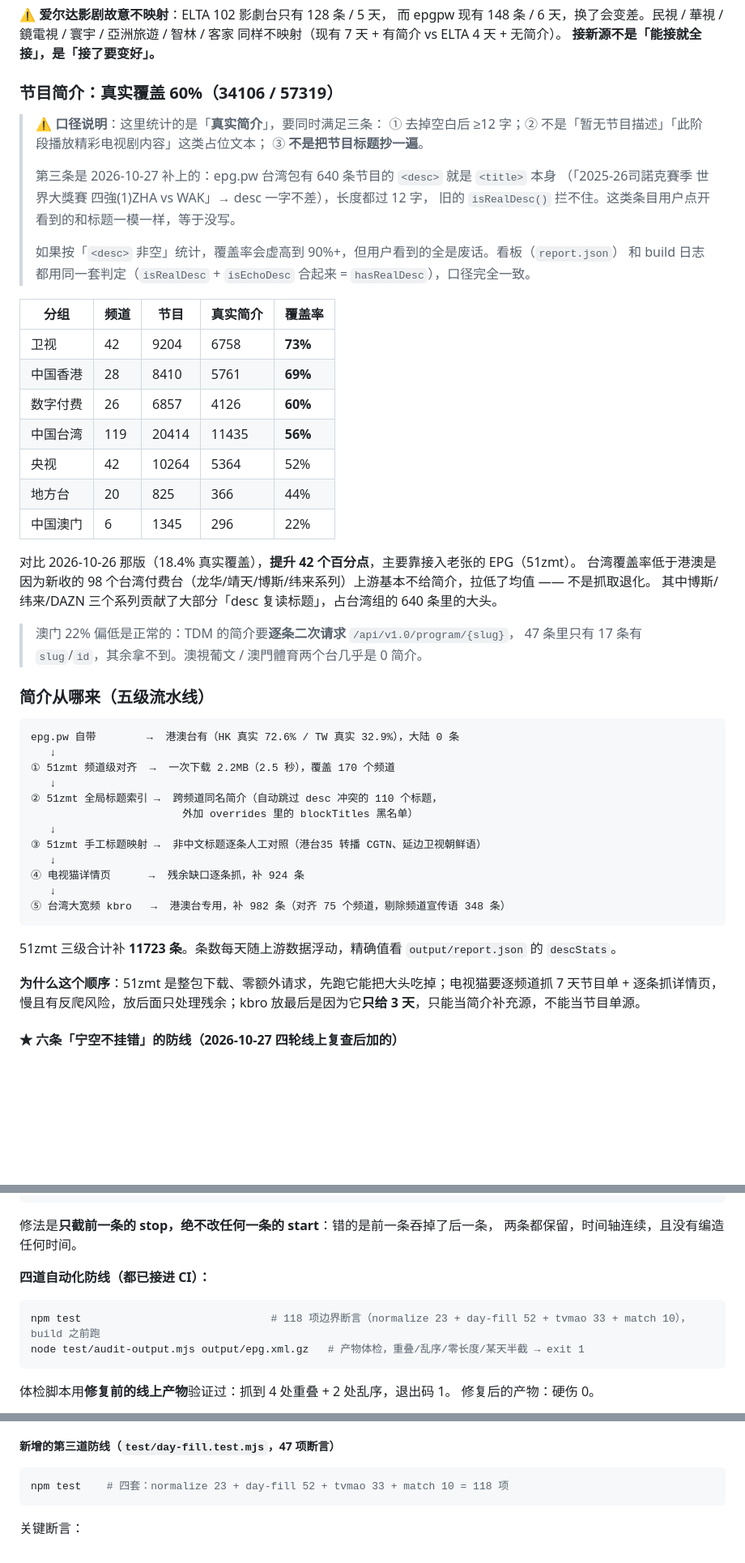
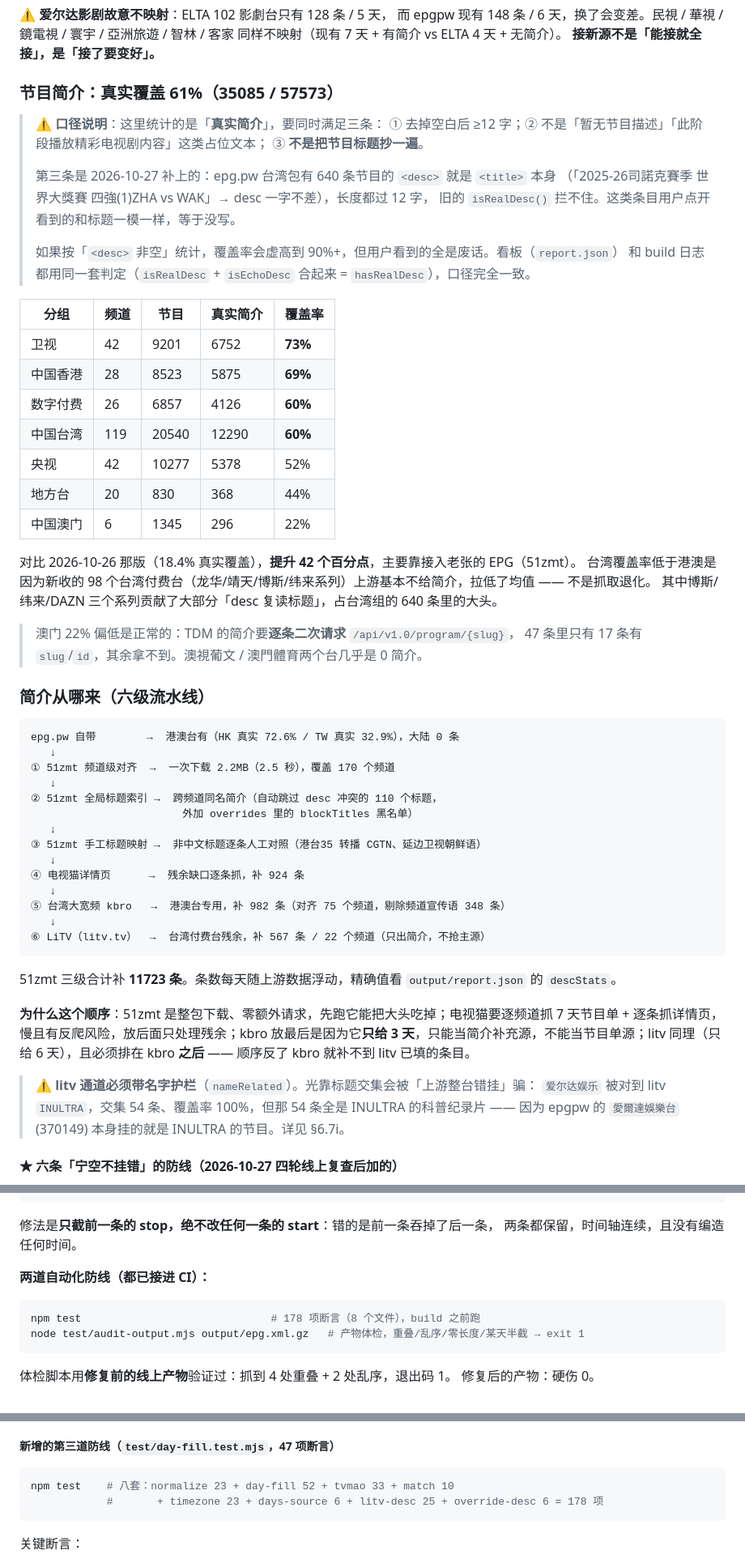
Before and after one commit to XinMan939/my-epg, a Markdown page: README.md, 3 parts joined by grey strips. Shown at 81% size. Drawn GitHub-style; blank space fills up the shorter version.

````diff
--- a/README.md
+++ b/README.md
@@ -172,7 +182,7 @@ ELTA 特别说明：它的 `體育 1~4 台` 对应我们的 `爱尔达体育Ⅰ~
 同样不映射（现有 7 天 + 有简介 vs ELTA 4 天 + 无简介）。
 **接新源不是「能接就全接」，是「接了要变好」。**
 
-### 节目简介：真实覆盖 60%（34106 / 57319）
+### 节目简介：真实覆盖 61%（35085 / 57573）
 
 > ⚠️ **口径说明**：这里统计的是「**真实简介**」，要同时满足三条：
 > ① 去掉空白后 ≥12 字；② 不是「暂无节目描述」「此阶段播放精彩电视剧内容」这类占位文本；
@@ -187,12 +197,12 @@ ELTA 特别说明：它的 `體育 1~4 台` 对应我们的 `爱尔达体育Ⅰ~
 
 | 分组 | 频道 | 节目 | 真实简介 | 覆盖率 |
 |---|---|---|---|---|
-| 卫视 | 42 | 9204 | 6758 | **73%** |
-| 中国香港 | 28 | 8410 | 5761 | **69%** |
+| 卫视 | 42 | 9201 | 6752 | **73%** |
+| 中国香港 | 28 | 8523 | 5875 | **69%** |
 | 数字付费 | 26 | 6857 | 4126 | **60%** |
-| 中国台湾 | 119 | 20414 | 11435 | **56%** |
-| 央视 | 42 | 10264 | 5364 | 52% |
-| 地方台 | 20 | 825 | 366 | 44% |
+| 中国台湾 | 119 | 20540 | 12290 | **60%** |
+| 央视 | 42 | 10277 | 5378 | 52% |
+| 地方台 | 20 | 830 | 368 | 44% |
 | 中国澳门 | 6 | 1345 | 296 | 22% |
 
 对比 2026-10-26 那版（18.4% 真实覆盖），**提升 42 个百分点**，主要靠接入老张的 EPG（51zmt）。
@@ -202,7 +212,7 @@ ELTA 特别说明：它的 `體育 1~4 台` 对应我们的 `爱尔达体育Ⅰ~
 > 澳门 22% 偏低是正常的：TDM 的简介要**逐条二次请求** `/api/v1.0/program/{slug}`，
 > 47 条里只有 17 条有 `slug`/`id`，其余拿不到。澳視葡文 / 澳門體育两个台几乎是 0 简介。
 
-### 简介从哪来（五级流水线）
+### 简介从哪来（六级流水线）
 
 ```
 epg.pw 自带        →  港澳台有（HK 真实 72.6% / TW 真实 32.9%），大陆 0 条
@@ -217,11 +227,17 @@ epg.pw 自带        →  港澳台有（HK 真实 72.6% / TW 真实 32.9%），
 ④ 电视猫详情页      →  残余缺口逐条抓，补 924 条
    ↓
 ⑤ 台湾大宽频 kbro   →  港澳台专用，补 982 条（对齐 75 个频道，剔除频道宣传语 348 条）
+   ↓
+⑥ LiTV（litv.tv）  →  台湾付费台残余，补 567 条 / 22 个频道（只出简介，不抢主源）
 ```
 
 51zmt 三级合计补 **11723 条**。条数每天随上游数据浮动，精确值看 `output/report.json` 的 `descStats`。
 
-**为什么这个顺序**：51zmt 是整包下载、零额外请求，先跑它能把大头吃掉；电视猫要逐频道抓 7 天节目单 + 逐条抓详情页，慢且有反爬风险，放后面只处理残余；kbro 放最后是因为它**只给 3 天**，只能当简介补充源，不能当节目单源。
+**为什么这个顺序**：51zmt 是整包下载、零额外请求，先跑它能把大头吃掉；电视猫要逐频道抓 7 天节目单 + 逐条抓详情页，慢且有反爬风险，放后面只处理残余；kbro 放最后是因为它**只给 3 天**，只能当简介补充源，不能当节目单源；litv 同理（只给 6 天），且必须排在 kbro **之后** —— 顺序反了 kbro 就补不到 litv 已填的条目。
+
+> ⚠️ **litv 通道必须带名字护栏**（`nameRelated`）。光靠标题交集会被「上游整台错挂」骗：
+> `爱尔达娱乐` 被对到 litv `INULTRA`，交集 54 条、覆盖率 100%，但那 54 条全是 INULTRA 的科普纪录片
+> —— 因为 epgpw 的 `愛爾達娛樂台`(370149) 本身挂的就是 INULTRA 的节目。详见 §6.7i。
 
 #### ★ 六条「宁空不挂错」的防线（2026-10-27 四轮线上复查后加的）
 
@@ -292,10 +308,10 @@ epg.pw 台湾包有一批节目 `<desc>` 就是 `<title>` 本身，长度过 12
 修法是**只截前一条的 stop，绝不改任何一条的 start**：错的是前一条吞掉了后一条，
 两条都保留，时间轴连续，且没有编造任何时间。
 
-**四道自动化防线（都已接进 CI）：**
+**两道自动化防线（都已接进 CI）：**
 
 ```bash
-npm test                              # 118 项边界断言（normalize 23 + day-fill 52 + tvmao 33 + match 10），build 之前跑
+npm test                              # 178 项断言（8 个文件），build 之前跑
 node test/audit-output.mjs output/epg.xml.gz   # 产物体检，重叠/乱序/零长度/某天半截 → exit 1
 ```
 
@@ -390,7 +406,8 @@ node test/audit-output.mjs output/epg.xml.gz   # 产物体检，重叠/乱序/
 ##### 新增的第三道防线（`test/day-fill.test.mjs`，47 项断言）
 
 ```bash
-npm test    # 四套：normalize 23 + day-fill 52 + tvmao 33 + match 10 = 118 项
+npm test    # 八套：normalize 23 + day-fill 52 + tvmao 33 + match 10
+            #       + timezone 23 + days-source 6 + litv-desc 25 + override-desc 6 = 178 项
 ```
 
 关键断言：
````
Also changed, not shown: other parts of README.md (+19 -9 lines), docs/pitfalls.md (+65 -2 lines).
